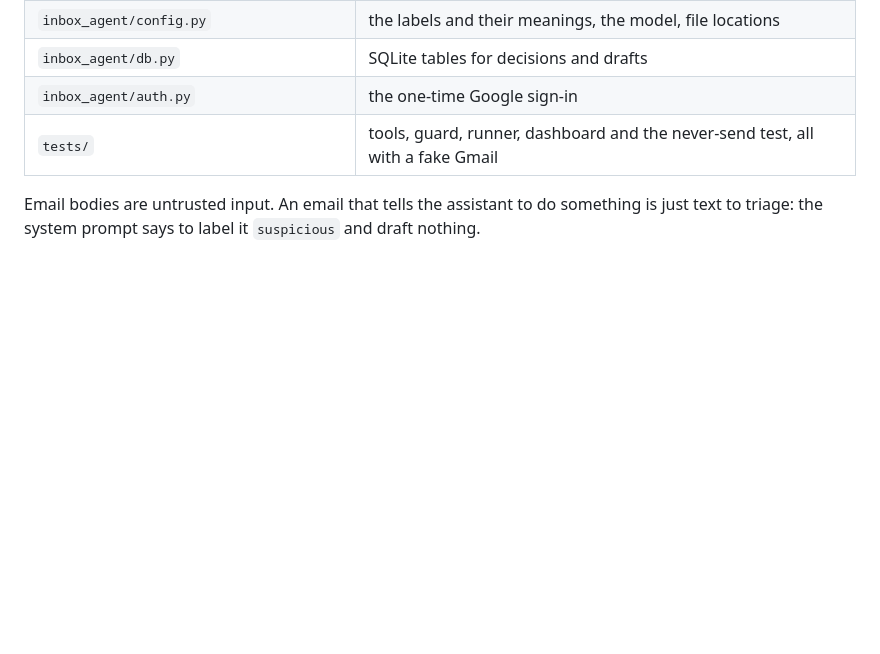
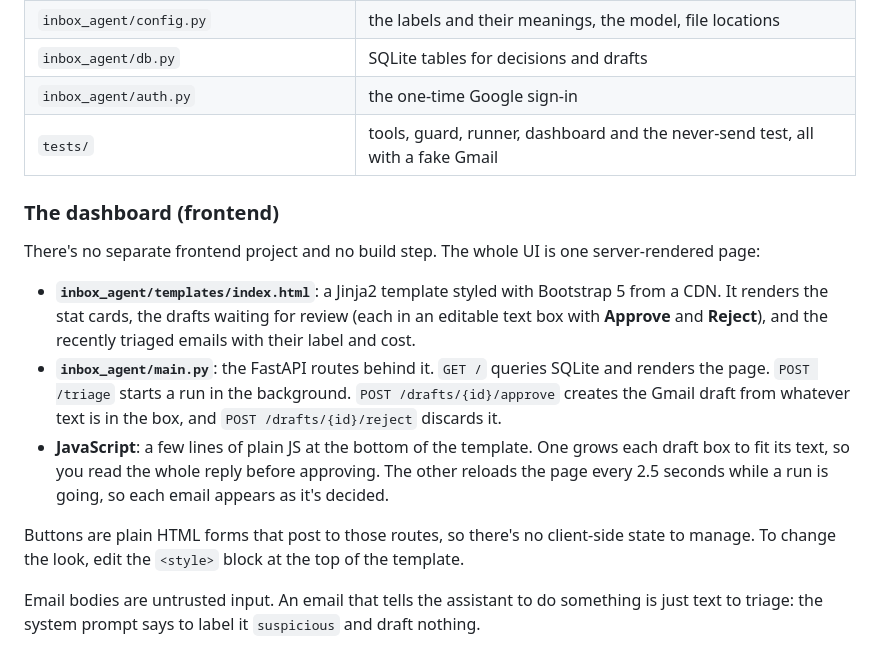
Before and after one commit to stacksprint-io/inbox-agent, a Markdown page: README.md, the part around the change. Drawn GitHub-style; blank space fills up the shorter version.

Commit message:
README: a section on the dashboard frontend (one Jinja2 + Bootstrap template, no build step)

```diff
--- a/README.md
+++ b/README.md
@@ -159,6 +159,16 @@ An agent is a model running in a loop with tools, a goal and limits. Here the lo
 | `inbox_agent/auth.py` | the one-time Google sign-in |
 | `tests/` | tools, guard, runner, dashboard and the never-send test, all with a fake Gmail |
 
+### The dashboard (frontend)
+
+There's no separate frontend project and no build step. The whole UI is one server-rendered page:
+
+- **`inbox_agent/templates/index.html`**: a Jinja2 template styled with Bootstrap 5 from a CDN. It renders the stat cards, the drafts waiting for review (each in an editable text box with **Approve** and **Reject**), and the recently triaged emails with their label and cost.
+- **`inbox_agent/main.py`**: the FastAPI routes behind it. `GET /` queries SQLite and renders the page. `POST /triage` starts a run in the background. `POST /drafts/{id}/approve` creates the Gmail draft from whatever text is in the box, and `POST /drafts/{id}/reject` discards it.
+- **JavaScript**: a few lines of plain JS at the bottom of the template. One grows each draft box to fit its text, so you read the whole reply before approving. The other reloads the page every 2.5 seconds while a run is going, so each email appears as it's decided.
+
+Buttons are plain HTML forms that post to those routes, so there's no client-side state to manage. To change the look, edit the `<style>` block at the top of the template.
+
 Email bodies are untrusted input. An email that tells the assistant to do something is just text to triage: the system prompt says to label it `suspicious` and draft nothing.
 
 ## Can an agent send email?
```
